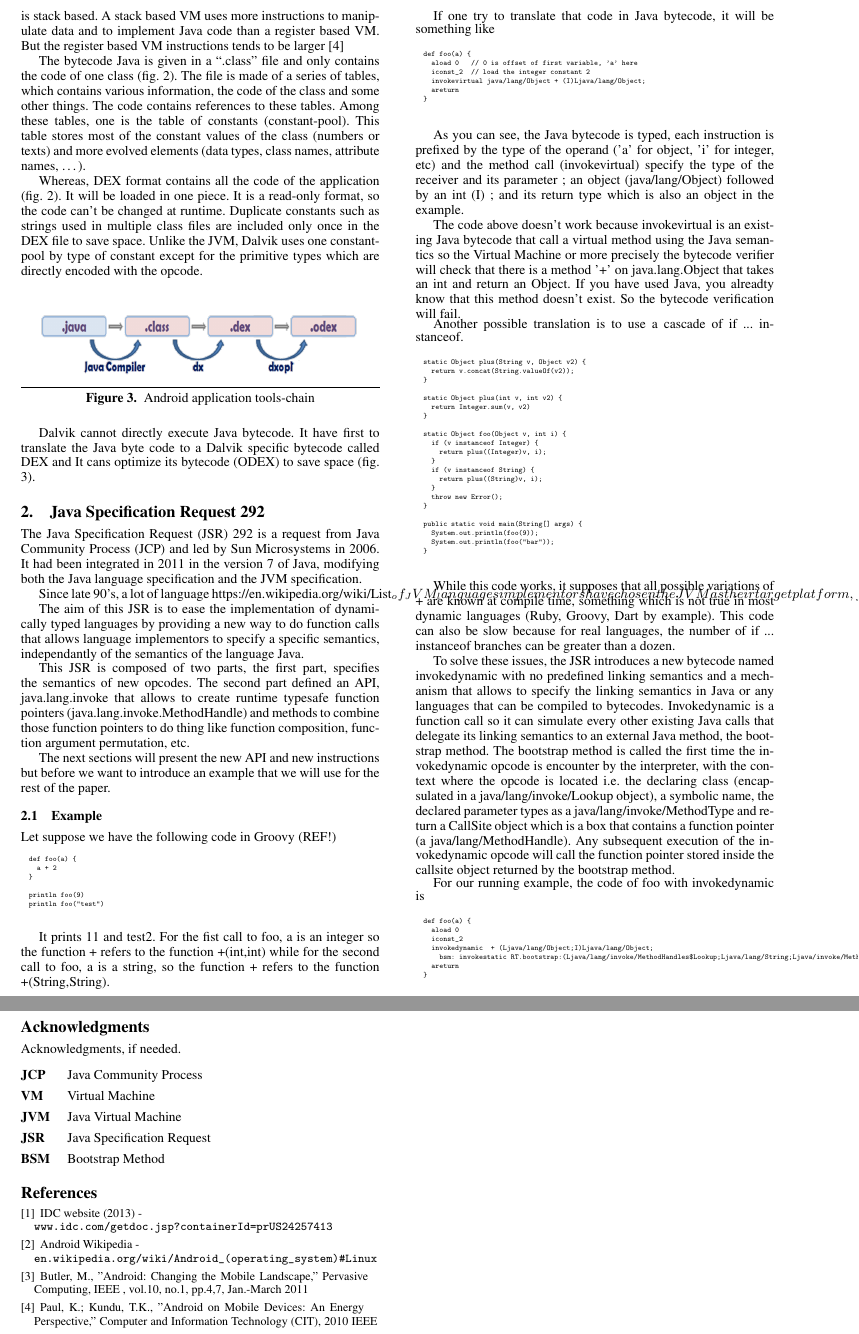
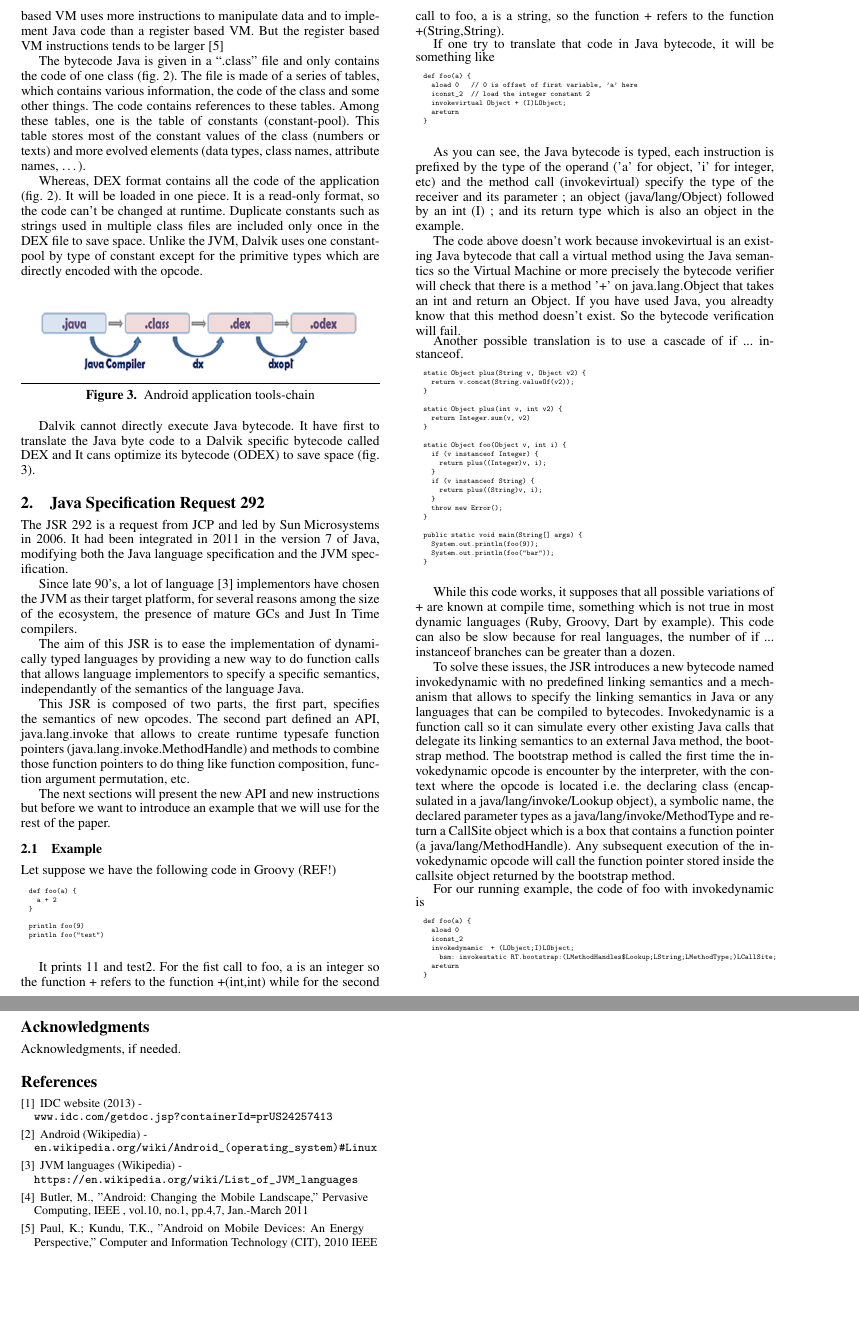
Before and after one commit to brachior/jtres-2014, a LaTeX paper (android292.tex): two parts of pages 2 and 4 of 4, joined at a grey line, cut so that both start at the same text, the shorter picture padded with empty space. Compiled offline with pdfLaTeX; a missing font is replaced by an installed copy or a similar font.

Commit message:
no acronym and change typo

```diff
--- a/android292.tex
+++ b/android292.tex
@@ -33,7 +33,7 @@
 \usepackage{xspace}
 \usepackage{hyperref}
 \hypersetup{
-    bookmarks=true,         % show bookmarks bar?
+    bookmarks=false,        % show bookmarks bar?
     unicode=false,          % non-Latin characters in Acrobat’s bookmarks
     pdftoolbar=true,        % show Acrobat’s toolbar?
     pdfmenubar=true,        % show Acrobat’s menu?
@@ -252,8 +264,7 @@ keyword1, keyword2
     It had been integrated in 2011 in the version 7 of Java,
     modifying both the Java language specification and the \JVM specification.
 
-    Since late 90's, a lot of language
-    https://en.wikipedia.org/wiki/List_of_JVM_languages
+    Since late 90's, a lot of language \cite{wiki-jvm-lang}
     implementors have chosen the JVM as their target platform,
     for several reasons among the size of the ecosystem,
     the presence of mature GCs and Just In Time compilers.
@@ -295,7 +306,7 @@ keyword1, keyword2
   def foo(a) {
     aload 0   // 0 is offset of first variable, 'a' here
     iconst_2  // load the integer constant 2
-    invokevirtual java/lang/Object + (I)Ljava/lang/Object;
+    invokevirtual Object + (I)LObject;
     areturn
   }
       \end{verbatim}
@@ -365,8 +376,8 @@ keyword1, keyword2
   def foo(a) {
     aload 0
     iconst_2
-    invokedynamic  + (Ljava/lang/Object;I)Ljava/lang/Object;
-      bsm: invokestatic RT.bootstrap:(Ljava/lang/invoke/MethodHandles$Lookup;Ljava/lang/String;Ljava/invoke/MethodType;)Ljava/lang/invoke/CallSite;
+    invokedynamic  + (LObject;I)LObject;
+      bsm: invokestatic RT.bootstrap:(LMethodHandles$Lookup;LString;LMethodType;)LCallSite;
     areturn
   }
       \end{verbatim}
@@ -669,13 +680,13 @@ Acknowledgments, if needed.
 \makeatother
 
 %   \section{Acronyms}
-    \begin{acronym}[TDMA]
-      \acro{JCP}{Java Community Process}
-      \acro{VM}{Virtual Machine}
-      \acro{JVM}{Java Virtual Machine}
-      \acro{JSR}{Java Specification Request}
-      \acro{BSM}{Bootstrap Method}
-    \end{acronym}
+%     \begin{acronym}[TDMA]
+%       \acro{JCP}{Java Community Process}
+%       \acro{VM}{Virtual Machine}
+%       \acro{JVM}{Java Virtual Machine}
+%       \acro{JSR}{Java Specification Request}
+%       \acro{BSM}{Bootstrap Method}
+%     \end{acronym}
 
 \bibliographystyle{abbrvnat}
 
@@ -688,8 +699,10 @@ Acknowledgments, if needed.
   IDC website (2013) - \\ \url{www.idc.com/getdoc.jsp?containerId=prUS24257413}
 
   \bibitem{wiki-android}
-  \ANDROID Wikipedia - \\ \url{en.wikipedia.org/wiki/Android_(operating_system)#Linux}
+  \ANDROID (Wikipedia) - \\ \url{en.wikipedia.org/wiki/Android\_(operating\_system)#Linux}
 
+  \bibitem{wiki-jvm-lang}
+  \JVM languages (Wikipedia) - \\ \url{https://en.wikipedia.org/wiki/List\_of\_JVM\_languages}
 %   @ARTICLE{5676144,
 %   author={Butler, M.},
 %   journal={Pervasive Computing, IEEE},
```
Also changed, not shown: android292.pdf, android292.tex (24 more changed lines).
